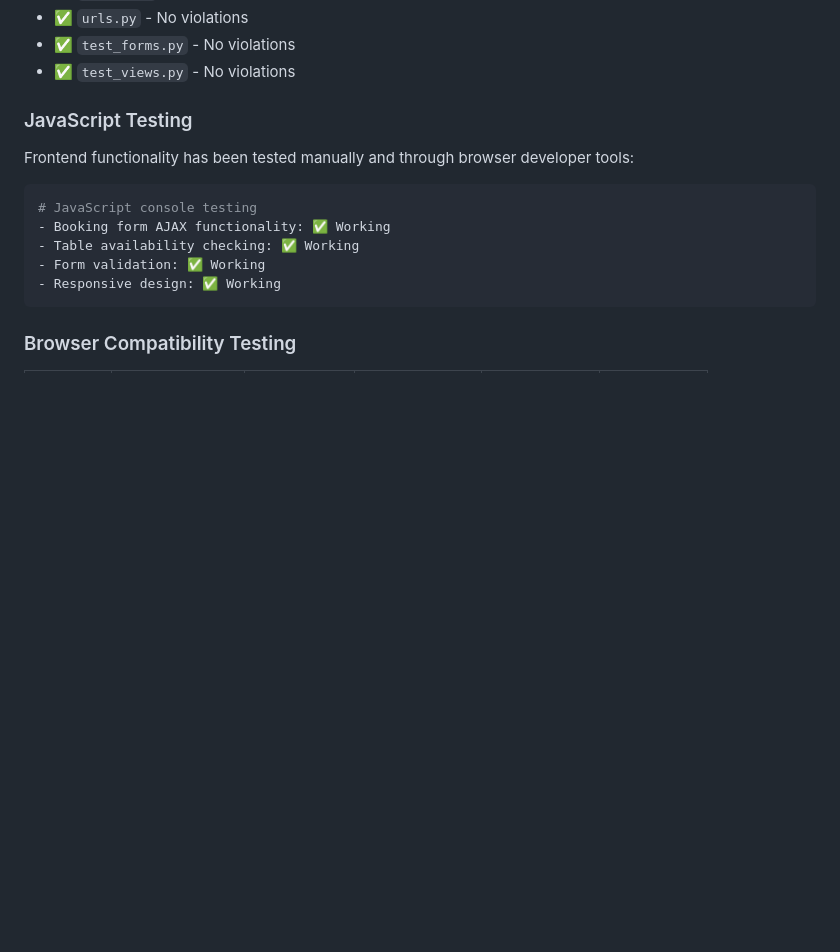
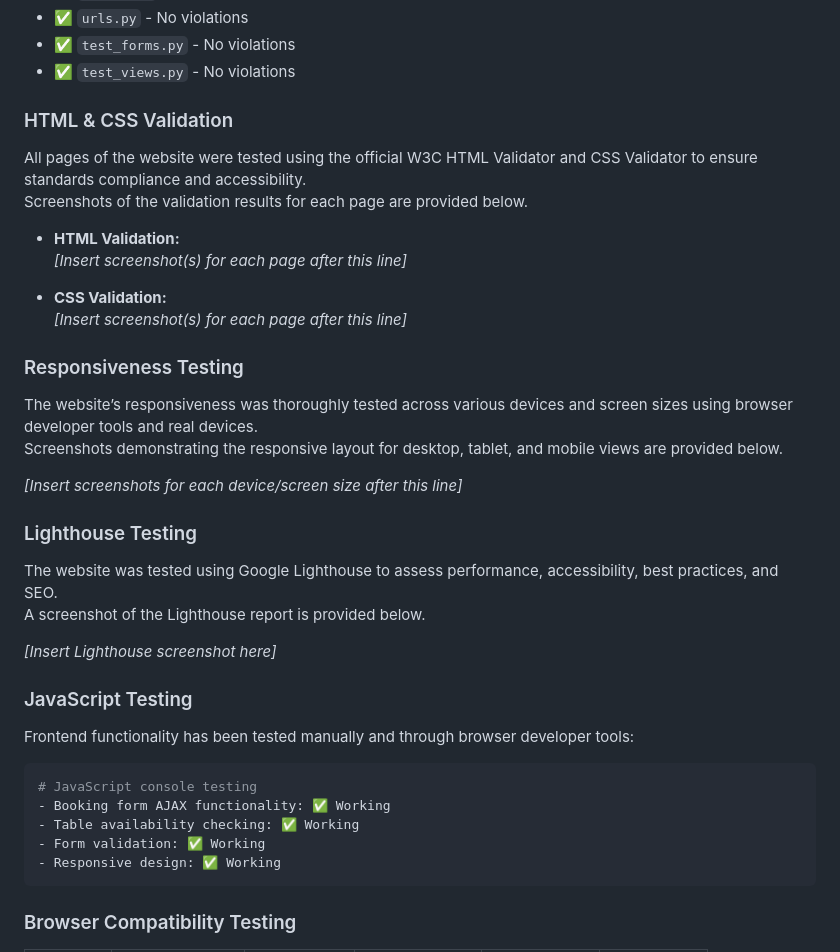
Before and after one commit to nvanderwalt/restaurant-booking, a Markdown page: README.md, the part around the change. Drawn GitHub-style; blank space fills up the shorter version.

Commit message:
docs: add HTML/CSS validation, responsiveness, and Lighthouse testing sections to README

```diff
--- a/README.md
+++ b/README.md
@@ -338,6 +338,28 @@ All Python files have been checked and comply with PEP8 standards:
 - ✅ `urls.py` - No violations
 - ✅ `test_forms.py` - No violations
 - ✅ `test_views.py` - No violations
+
+### HTML & CSS Validation
+All pages of the website were tested using the official W3C HTML Validator and CSS Validator to ensure standards compliance and accessibility.
+Screenshots of the validation results for each page are provided below.
+
+- **HTML Validation:**
+  _[Insert screenshot(s) for each page after this line]_
+
+- **CSS Validation:**
+  _[Insert screenshot(s) for each page after this line]_
+
+### Responsiveness Testing
+The website’s responsiveness was thoroughly tested across various devices and screen sizes using browser developer tools and real devices.
+Screenshots demonstrating the responsive layout for desktop, tablet, and mobile views are provided below.
+
+_[Insert screenshots for each device/screen size after this line]_
+
+### Lighthouse Testing
+The website was tested using Google Lighthouse to assess performance, accessibility, best practices, and SEO.
+A screenshot of the Lighthouse report is provided below.
+
+_[Insert Lighthouse screenshot here]_
 
 ### JavaScript Testing
 Frontend functionality has been tested manually and through browser developer tools:
```
